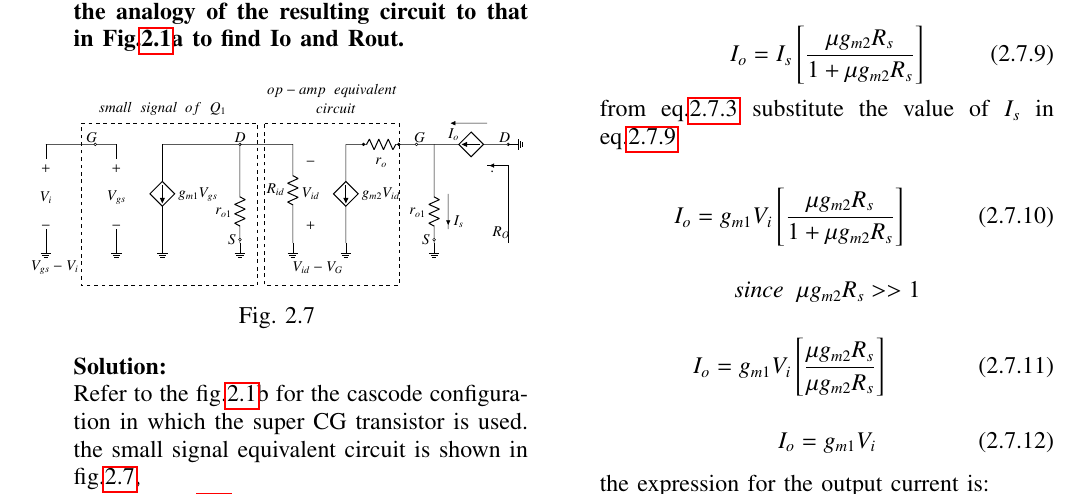
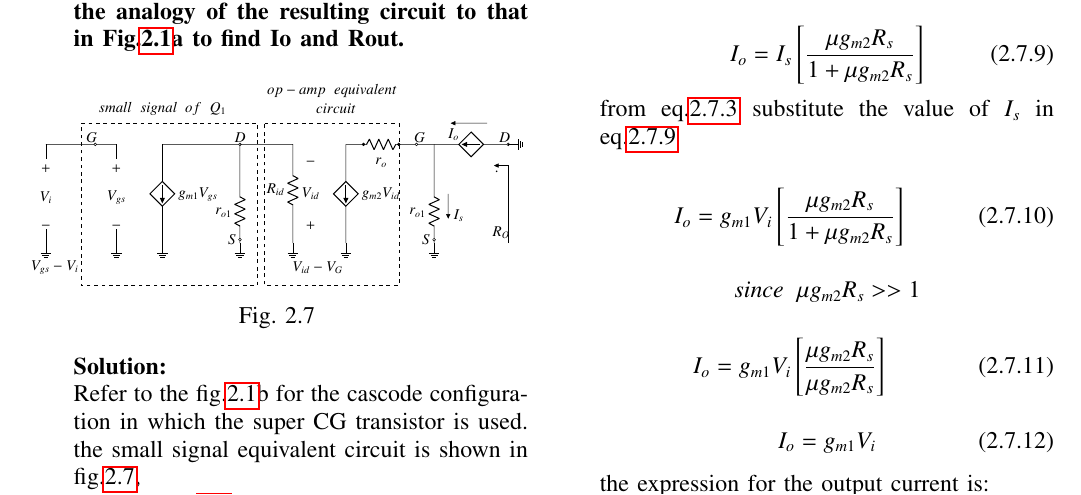
Before and after one commit to srikanth2001/EE2227-control-systems, a LaTeX paper (feedback/gvv_feedback_manual.tex, which reads feedback/figs/EE18BTECH11023/ee18btech11023_ckt4.tex): part of page 4 of 5, cut so that both start at the same text. Compiled offline with pdfLaTeX.

Commit message:
Add files via upload

```diff
--- a/feedback/figs/EE18BTECH11023/ee18btech11023_ckt4.tex
+++ b/feedback/figs/EE18BTECH11023/ee18btech11023_ckt4.tex
@@ -33,9 +33,9 @@
 \draw (11,1)--(11,-0.4)to[R,l_=$r_{o1}$](11,-1.4)--(11,-1.5)to[short,-o](11,-1.7)--(11,-1.8)node[ground]{};
 \draw (13.1,1)to[cisource](11,1);
 \draw node at (12.9,-1.5){$R_O$};
-\draw (13.1,-1.8)--(13.1,0.4)--(12.8,0.4)to[short,i=$.$](12.5,0.4);
+\draw (13.1,-1.8)--(13.1,0.4)--(12.8,0.4)to[short,i=$.$](12.75,0.4);
 \draw (12.5,1.6)--(11.6,1.6)to[short,i=$I_o$](11.5,1.6);
-\draw (11.4,-0.4)--(11.4,-1)to[short,i=$I_{s}$] (11.4,-1.4);
+\draw (11.4,-0.4)--(11.4,-1)to[short,i=$I_{s}$] (11.4,-1.05);
 \draw (13.1,1)to[short,-o](13.1,1) node[ground,rotate=90]{};
 \draw[dashed] (1,1.6) -- (6,1.6) -- (6,-3) -- (1,-3) -- (1,1.6);
 \draw[dashed] (6.2,1.6) -- (10,1.6) -- (10,-3) -- (6.2,-3) -- (6.2,1.6);
```
Also changed, not shown: feedback/figs/EE18BTECH11023/ee18btech11023_ckt3.tex (line endings or trailing spaces).
